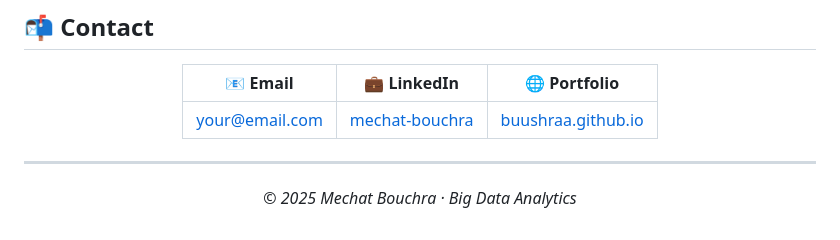
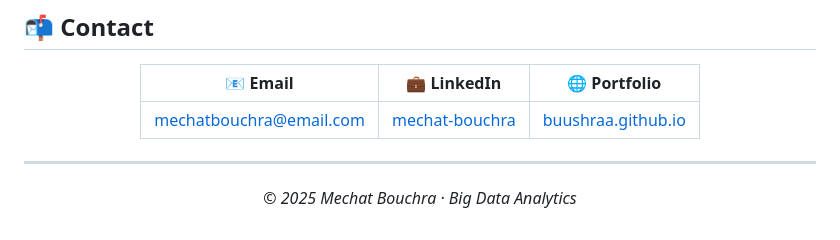
Before and after one commit to buushraa/buushraa, a Markdown page: README.md, the part around the change. Drawn GitHub-style.

Commit message:
Update email address in README

```diff
--- a/README.md
+++ b/README.md
@@ -90,7 +90,7 @@ Education 🎓
 
 | 📧 Email | 💼 LinkedIn | 🌐 Portfolio |
 |----------|-------------|--------------|
-| your@email.com | [mechat-bouchra](https://linkedin.com/in/mechat-bouchra) | [buushraa.github.io](https://buushraa.github.io) |
+| mechatbouchra@email.com | [mechat-bouchra](https://linkedin.com/in/mechat-bouchra) | [buushraa.github.io](https://buushraa.github.io) |
 
 </div>
 
```
